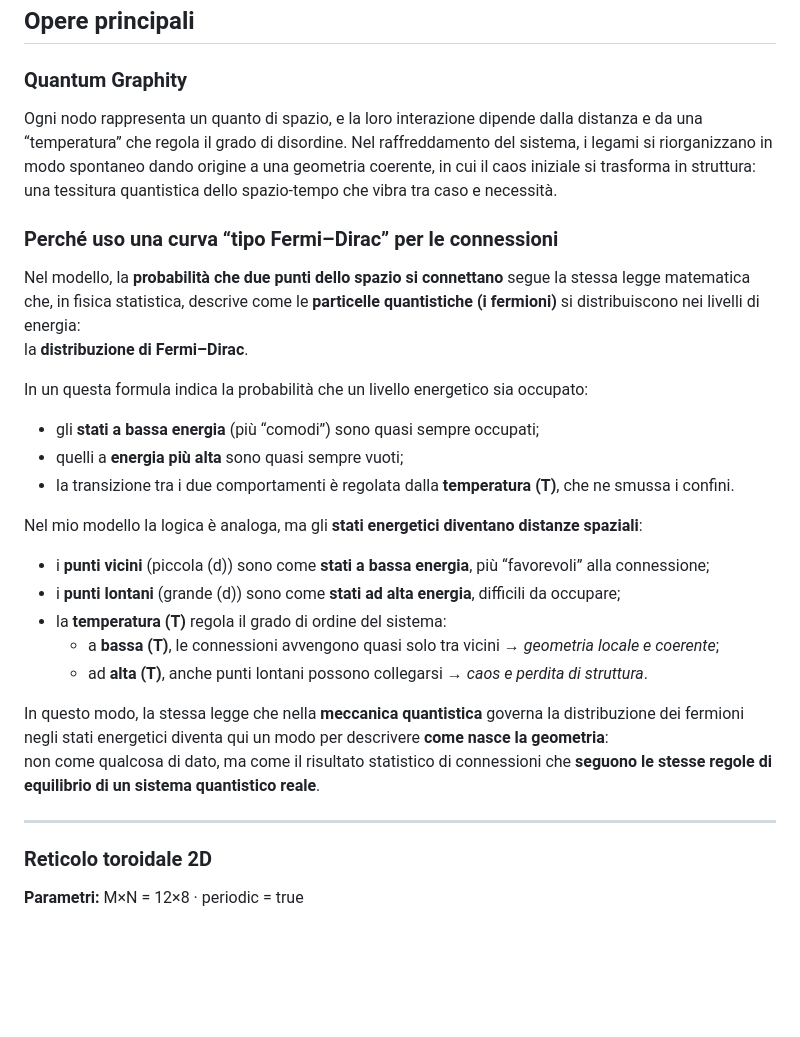
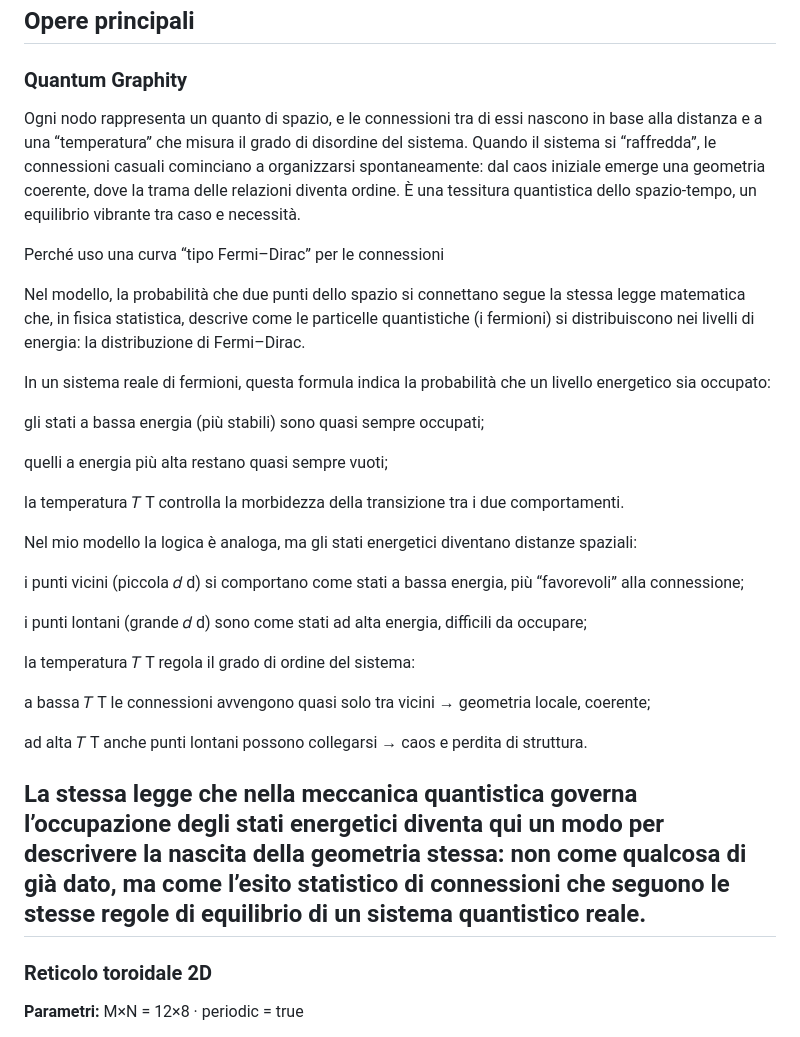
Before and after one commit to AndreaBencini90/TheGraphUniverse, a Markdown page: loopSpaceTime/index.md, the part around the change. GitHub-like rendering; blank space fills up the shorter version.

Commit message:
Revise Quantum Graphity and Fermi-Dirac connection explanation
Updated the explanation of Quantum Graphity and the Fermi-Dirac distribution in the context of spatial connections, enhancing clarity and detail.

```diff
--- a/loopSpaceTime/index.md
+++ b/loopSpaceTime/index.md
@@ -15,34 +15,49 @@ Le opere fondono **ricerca scientifica e visione artistica**, invitando a vedere
 
 ### Quantum Graphity
 
-Ogni nodo rappresenta un quanto di spazio, e la loro interazione dipende dalla distanza e da una “temperatura” che regola il grado di disordine.
-Nel raffreddamento del sistema, i legami si riorganizzano in modo spontaneo dando origine a una geometria coerente, in cui il caos iniziale si trasforma in struttura:
-una tessitura quantistica dello spazio-tempo che vibra tra caso e necessità.
+Ogni nodo rappresenta un quanto di spazio, e le connessioni tra di essi nascono in base alla distanza e a una “temperatura” che misura il grado di disordine del sistema.
+Quando il sistema si “raffredda”, le connessioni casuali cominciano a organizzarsi spontaneamente: dal caos iniziale emerge una geometria coerente, dove la trama delle relazioni diventa ordine.
+È una tessitura quantistica dello spazio-tempo, un equilibrio vibrante tra caso e necessità.
 
-### Perché uso una curva “tipo Fermi–Dirac” per le connessioni
+Perché uso una curva “tipo Fermi–Dirac” per le connessioni
 
-Nel modello, la **probabilità che due punti dello spazio si connettano** segue la stessa legge matematica che, in fisica statistica, descrive come le **particelle quantistiche (i fermioni)** si distribuiscono nei livelli di energia:
-la **distribuzione di Fermi–Dirac**.
+Nel modello, la probabilità che due punti dello spazio si connettano segue la stessa legge matematica che, in fisica statistica, descrive come le particelle quantistiche (i fermioni) si distribuiscono nei livelli di energia:
+la distribuzione di Fermi–Dirac.
 
+In un sistema reale di fermioni, questa formula indica la probabilità che un livello energetico sia occupato:
 
-In un questa formula indica la probabilità che un livello energetico sia occupato:
+gli stati a bassa energia (più stabili) sono quasi sempre occupati;
 
-- gli **stati a bassa energia** (più “comodi”) sono quasi sempre occupati;
-- quelli a **energia più alta** sono quasi sempre vuoti;
-- la transizione tra i due comportamenti è regolata dalla **temperatura \(T\)**, che ne smussa i confini.
+quelli a energia più alta restano quasi sempre vuoti;
 
-Nel mio modello la logica è analoga, ma gli **stati energetici diventano distanze spaziali**:
+la temperatura
+𝑇
+T controlla la morbidezza della transizione tra i due comportamenti.
 
-- i **punti vicini** (piccola \(d\)) sono come **stati a bassa energia**, più “favorevoli” alla connessione;
-- i **punti lontani** (grande \(d\)) sono come **stati ad alta energia**, difficili da occupare;
-- la **temperatura \(T\)** regola il grado di ordine del sistema:
-  - a **bassa \(T\)**, le connessioni avvengono quasi solo tra vicini → *geometria locale e coerente*;
-  - ad **alta \(T\)**, anche punti lontani possono collegarsi → *caos e perdita di struttura*.
+Nel mio modello la logica è analoga, ma gli stati energetici diventano distanze spaziali:
 
-In questo modo, la stessa legge che nella **meccanica quantistica** governa la distribuzione dei fermioni negli stati energetici diventa qui un modo per descrivere **come nasce la geometria**:
-non come qualcosa di dato, ma come il risultato statistico di connessioni che **seguono le stesse regole di equilibrio di un sistema quantistico reale**.
+i punti vicini (piccola
+𝑑
+d) si comportano come stati a bassa energia, più “favorevoli” alla connessione;
 
+i punti lontani (grande
+𝑑
+d) sono come stati ad alta energia, difficili da occupare;
 
+la temperatura
+𝑇
+T regola il grado di ordine del sistema:
+
+a bassa
+𝑇
+T le connessioni avvengono quasi solo tra vicini → geometria locale, coerente;
+
+ad alta
+𝑇
+T anche punti lontani possono collegarsi → caos e perdita di struttura.
+
+La stessa legge che nella meccanica quantistica governa l’occupazione degli stati energetici diventa qui un modo per descrivere la nascita della geometria stessa:
+non come qualcosa di già dato, ma come l’esito statistico di connessioni che seguono le stesse regole di equilibrio di un sistema quantistico reale.
 ---
 
 ### Reticolo toroidale 2D
```
